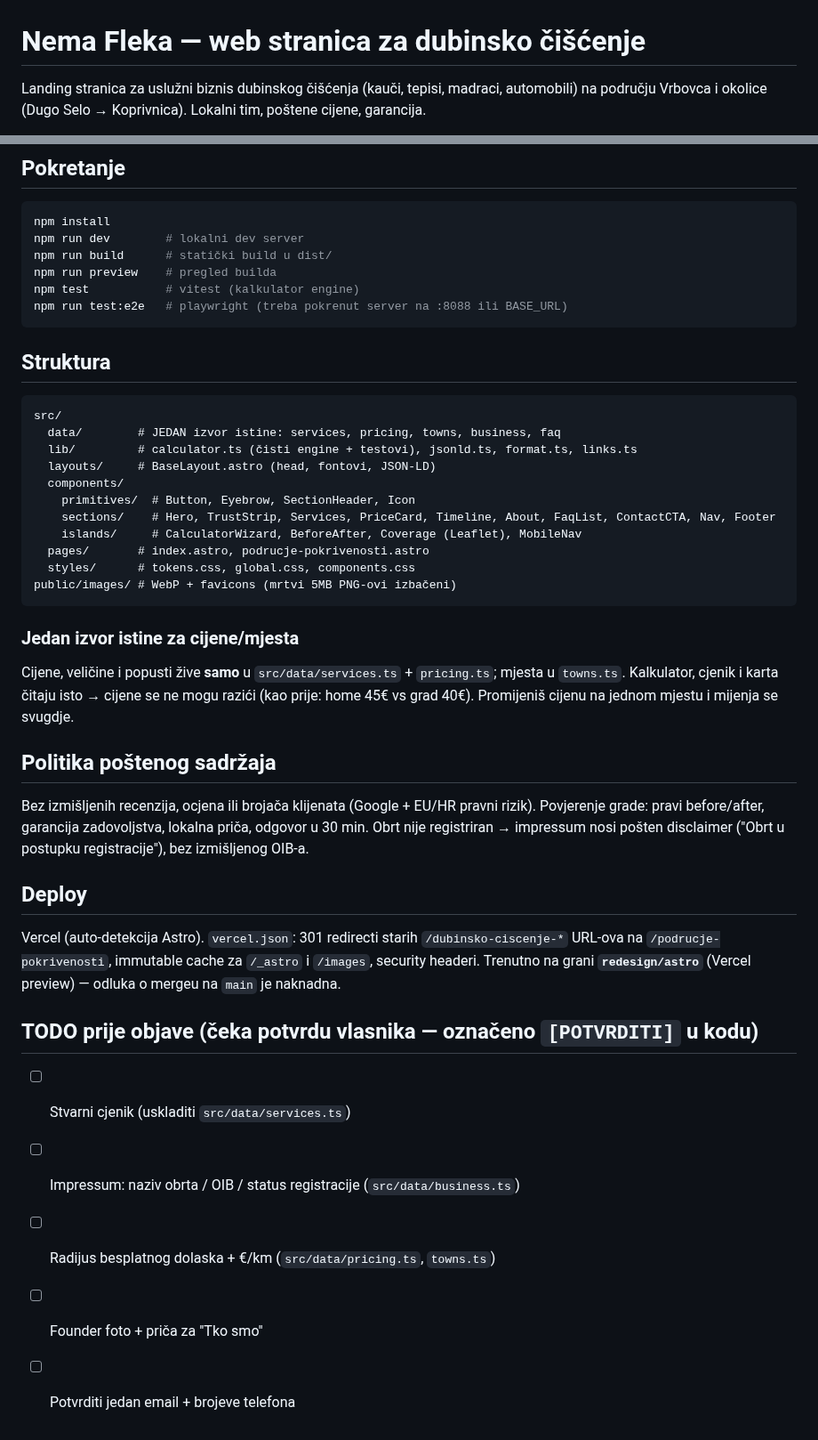
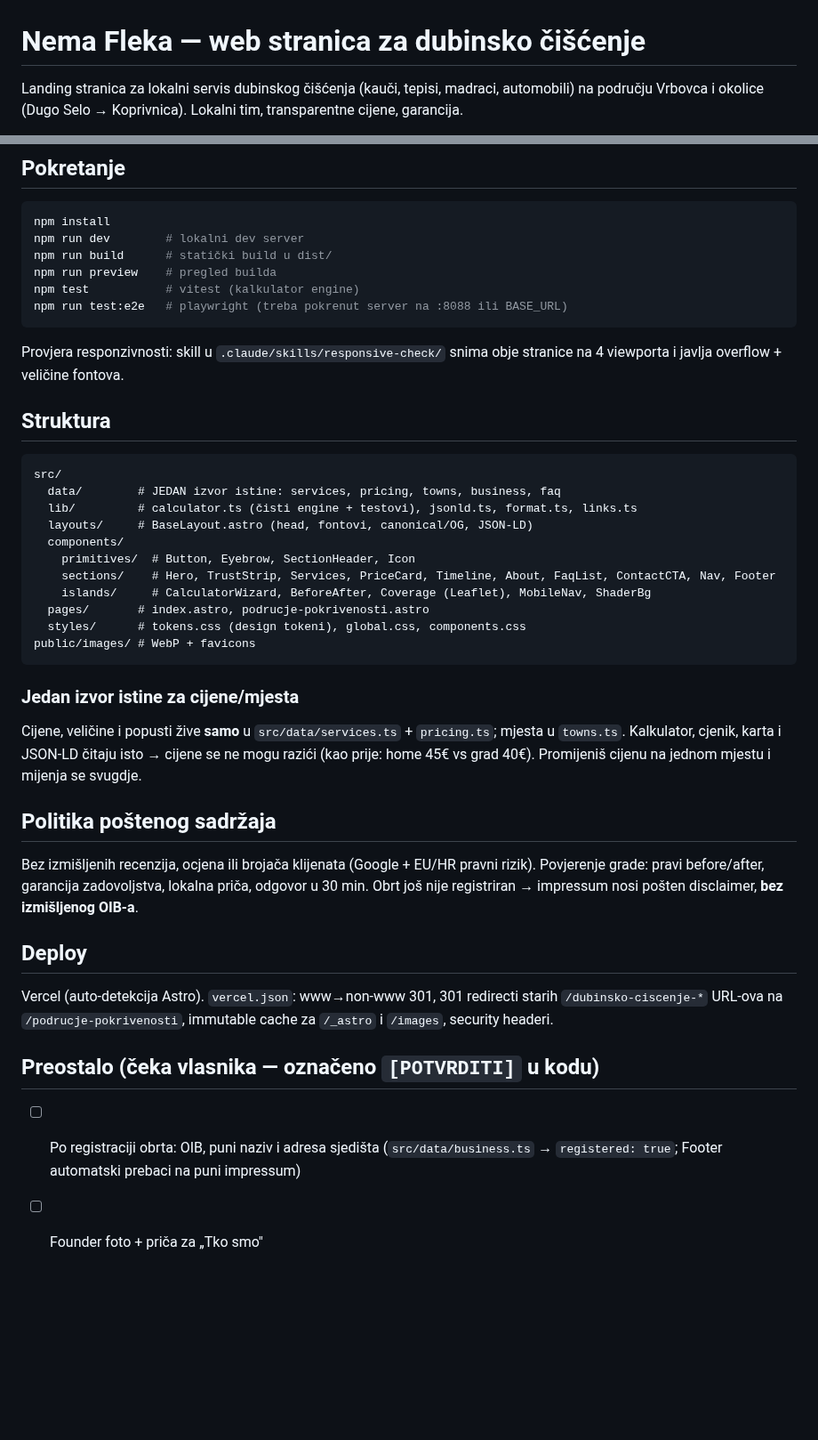
Before and after one commit to karloturk333-hash/nemafleka, a Markdown page: README.md, 2 parts joined by grey strips. Shown at 89% size. GitHub-like rendering; blank space fills up the shorter version.

````diff
--- a/README.md
+++ b/README.md
@@ -1,5 +1,5 @@
 # Nema Fleka — web stranica za dubinsko čišćenje
 
-Landing stranica za uslužni biznis dubinskog čišćenja (kauči, tepisi, madraci, automobili) na
-području Vrbovca i okolice (Dugo Selo → Koprivnica). Lokalni tim, poštene cijene, garancija.
+Landing stranica za lokalni servis dubinskog čišćenja (kauči, tepisi, madraci, automobili) na
+području Vrbovca i okolice (Dugo Selo → Koprivnica). Lokalni tim, transparentne cijene, garancija.
 
@@ -29,41 +51,41 @@ npm test           # vitest (kalkulator engine)
 npm run test:e2e   # playwright (treba pokrenut server na :8088 ili BASE_URL)
 ```
 
+Provjera responzivnosti: skill u `.claude/skills/responsive-check/` snima obje stranice na 4
+viewporta i javlja overflow + veličine fontova.
+
 ## Struktura
 
 ```
 src/
   data/        # JEDAN izvor istine: services, pricing, towns, business, faq
   lib/         # calculator.ts (čisti engine + testovi), jsonld.ts, format.ts, links.ts
-  layouts/     # BaseLayout.astro (head, fontovi, JSON-LD)
+  layouts/     # BaseLayout.astro (head, fontovi, canonical/OG, JSON-LD)
   components/
     primitives/  # Button, Eyebrow, SectionHeader, Icon
     sections/    # Hero, TrustStrip, Services, PriceCard, Timeline, About, FaqList, ContactCTA, Nav, Footer
-    islands/     # CalculatorWizard, BeforeAfter, Coverage (Leaflet), MobileNav
+    islands/     # CalculatorWizard, BeforeAfter, Coverage (Leaflet), MobileNav, ShaderBg
   pages/       # index.astro, podrucje-pokrivenosti.astro
-  styles/      # tokens.css, global.css, components.css
-public/images/ # WebP + favicons (mrtvi 5MB PNG-ovi izbačeni)
+  styles/      # tokens.css (design tokeni), global.css, components.css
+public/images/ # WebP + favicons
 ```
 
 ### Jedan izvor istine za cijene/mjesta
 Cijene, veličine i popusti žive **samo** u `src/data/services.ts` + `pricing.ts`; mjesta u
-`towns.ts`. Kalkulator, cjenik i karta čitaju isto → cijene se ne mogu razići (kao prije:
+`towns.ts`. Kalkulator, cjenik, karta i JSON-LD čitaju isto → cijene se ne mogu razići (kao prije:
 home 45€ vs grad 40€). Promijeniš cijenu na jednom mjestu i mijenja se svugdje.
 
 ## Politika poštenog sadržaja
 Bez izmišljenih recenzija, ocjena ili brojača klijenata (Google + EU/HR pravni rizik).
 Povjerenje grade: pravi before/after, garancija zadovoljstva, lokalna priča, odgovor u 30 min.
-Obrt nije registriran → impressum nosi pošten disclaimer ("Obrt u postupku registracije"),
-bez izmišljenog OIB-a.
+Obrt još nije registriran → impressum nosi pošten disclaimer, **bez izmišljenog OIB-a**.
 
 ## Deploy
-Vercel (auto-detekcija Astro). `vercel.json`: 301 redirecti starih `/dubinsko-ciscenje-*`
-URL-ova na `/podrucje-pokrivenosti`, immutable cache za `/_astro` i `/images`, security headeri.
-Trenutno na grani **`redesign/astro`** (Vercel preview) — odluka o mergeu na `main` je naknadna.
+Vercel (auto-detekcija Astro). `vercel.json`: www→non-www 301, 301 redirecti starih
+`/dubinsko-ciscenje-*` URL-ova na `/podrucje-pokrivenosti`, immutable cache za `/_astro` i
+`/images`, security headeri.
 
-## TODO prije objave (čeka potvrdu vlasnika — označeno `[POTVRDITI]` u kodu)
-- [ ] Stvarni cjenik (uskladiti `src/data/services.ts`)
-- [ ] Impressum: naziv obrta / OIB / status registracije (`src/data/business.ts`)
-- [ ] Radijus besplatnog dolaska + €/km (`src/data/pricing.ts`, `towns.ts`)
-- [ ] Founder foto + priča za "Tko smo"
-- [ ] Potvrditi jedan email + brojeve telefona
+## Preostalo (čeka vlasnika — označeno `[POTVRDITI]` u kodu)
+- [ ] Po registraciji obrta: OIB, puni naziv i adresa sjedišta (`src/data/business.ts` →
+  `registered: true`; Footer automatski prebaci na puni impressum)
+- [ ] Founder foto + priča za „Tko smo"
````
Also changed, not shown: other parts of README.md (+29 -7 lines), docs/screenshots/calculator-desktop.png (added), docs/screenshots/calculator-mobile.png (added), docs/screenshots/calculator-result-desktop.png (added), docs/screenshots/home-mobile.png (added), 2 other files.
